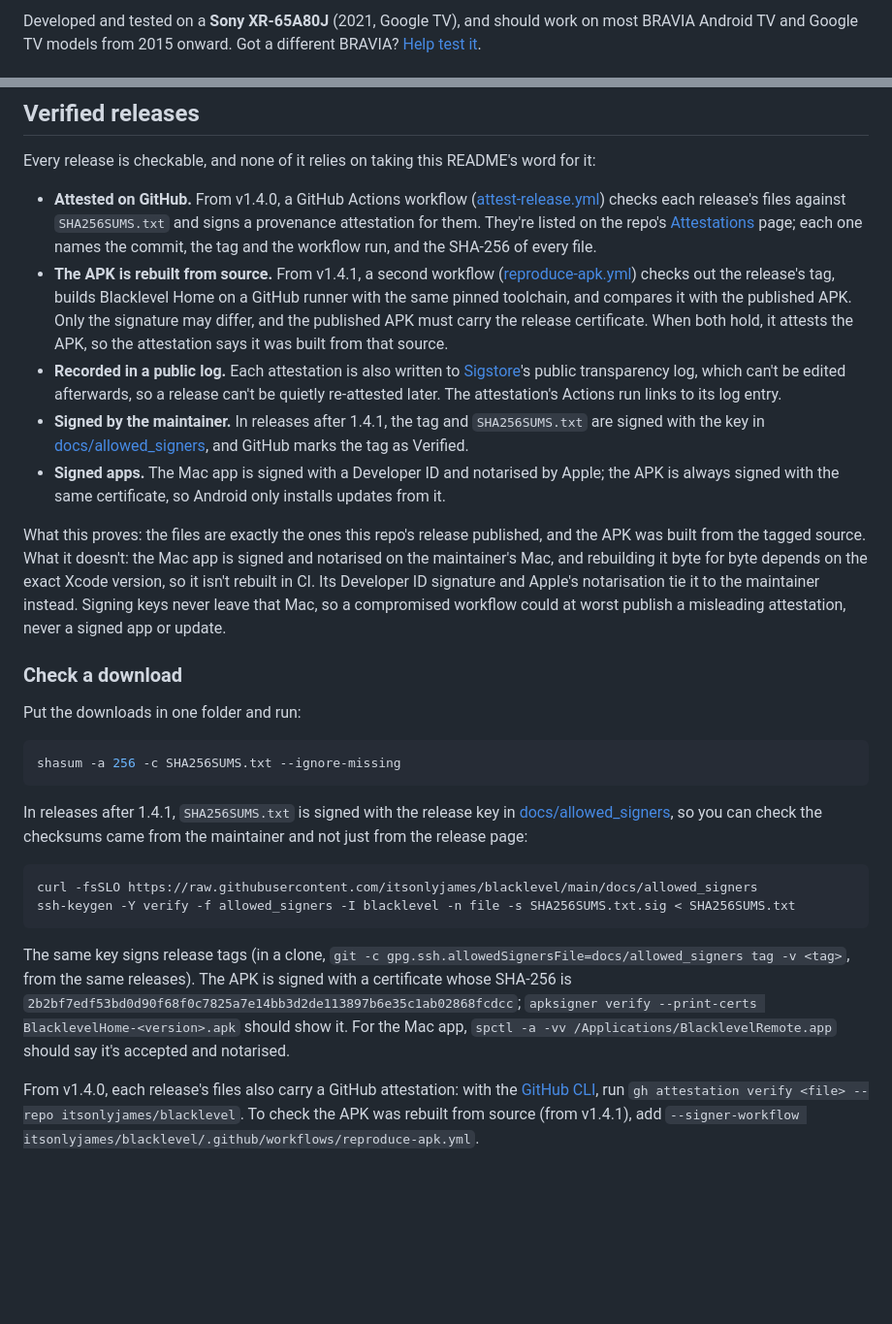
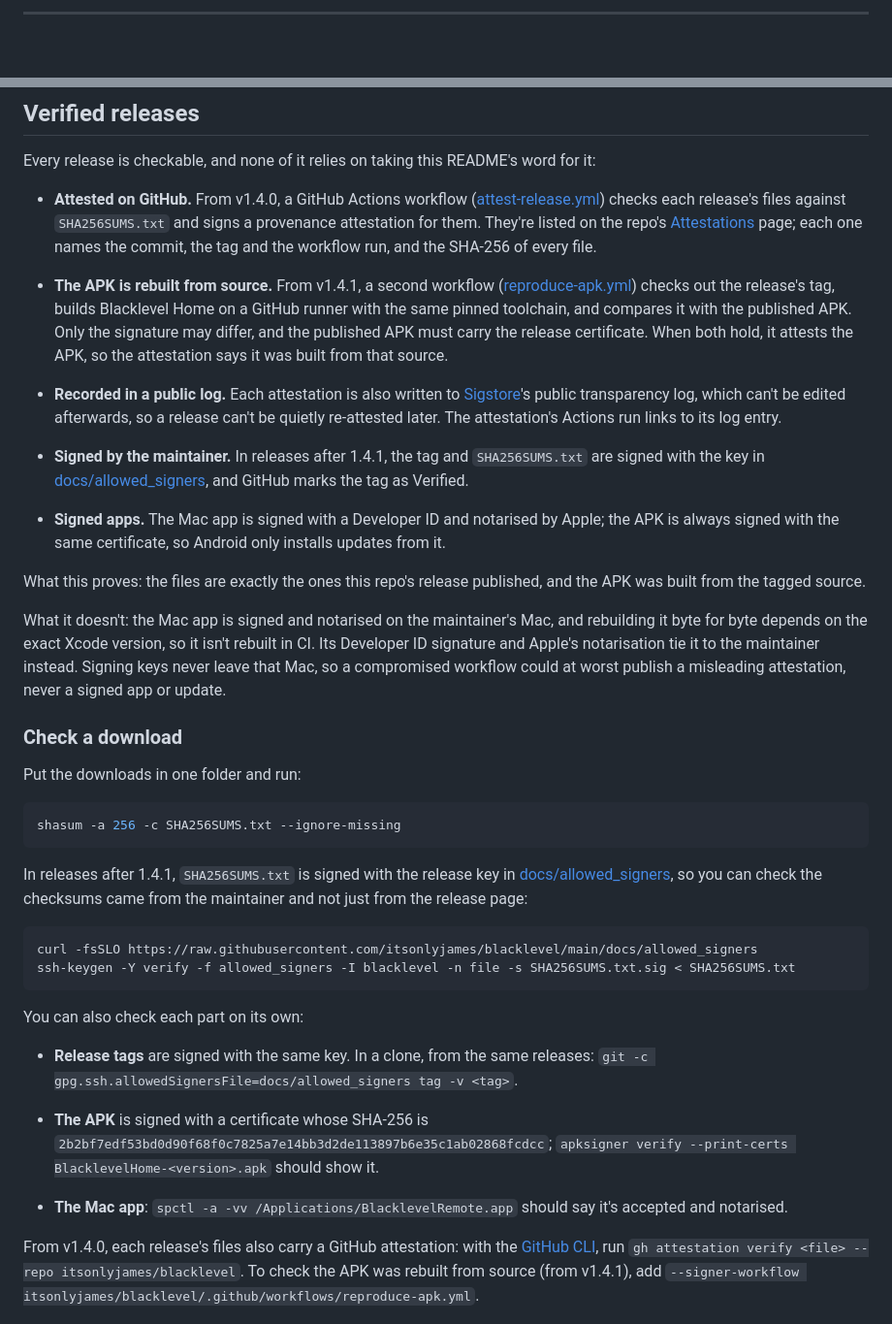
Before and after one commit to itsonlyjames/blacklevel, a Markdown page: README.md, 2 parts joined by grey strips. Shown at 97% size. Drawn GitHub-style; blank space fills up the shorter version.

````diff
--- a/README.md
+++ b/README.md
@@ -38,5 +50,7 @@ A SwiftUI menu bar remote for macOS 14+: power, volume, inputs, apps, D-pad, pla
 
-Developed and tested on a **Sony XR-65A80J** (2021, Google TV), and should work on most BRAVIA Android TV and Google TV models from 2015 onward. Got a different BRAVIA? [Help test it](docs/compatibility.md).
+---
+
+<br>
 
 <a name="prompt-your-agent"></a>
 <p align="center">
@@ -137,12 +157,18 @@ Turn the update checks off with **Settings… → Updates** in the Remote and **
 Every release is checkable, and none of it relies on taking this README's word for it:
 
 - **Attested on GitHub.** From v1.4.0, a GitHub Actions workflow ([attest-release.yml](.github/workflows/attest-release.yml)) checks each release's files against `SHA256SUMS.txt` and signs a provenance attestation for them. They're listed on the repo's [Attestations](https://github.com/itsonlyjames/blacklevel/attestations) page; each one names the commit, the tag and the workflow run, and the SHA-256 of every file.
+
 - **The APK is rebuilt from source.** From v1.4.1, a second workflow ([reproduce-apk.yml](.github/workflows/reproduce-apk.yml)) checks out the release's tag, builds Blacklevel Home on a GitHub runner with the same pinned toolchain, and compares it with the published APK. Only the signature may differ, and the published APK must carry the release certificate. When both hold, it attests the APK, so the attestation says it was built from that source.
+
 - **Recorded in a public log.** Each attestation is also written to [Sigstore](https://www.sigstore.dev)'s public transparency log, which can't be edited afterwards, so a release can't be quietly re-attested later. The attestation's Actions run links to its log entry.
+
 - **Signed by the maintainer.** In releases after 1.4.1, the tag and `SHA256SUMS.txt` are signed with the key in [docs/allowed_signers](docs/allowed_signers), and GitHub marks the tag as Verified.
+
 - **Signed apps.** The Mac app is signed with a Developer ID and notarised by Apple; the APK is always signed with the same certificate, so Android only installs updates from it.
 
-What this proves: the files are exactly the ones this repo's release published, and the APK was built from the tagged source. What it doesn't: the Mac app is signed and notarised on the maintainer's Mac, and rebuilding it byte for byte depends on the exact Xcode version, so it isn't rebuilt in CI. Its Developer ID signature and Apple's notarisation tie it to the maintainer instead. Signing keys never leave that Mac, so a compromised workflow could at worst publish a misleading attestation, never a signed app or update.
+What this proves: the files are exactly the ones this repo's release published, and the APK was built from the tagged source.
+
+What it doesn't: the Mac app is signed and notarised on the maintainer's Mac, and rebuilding it byte for byte depends on the exact Xcode version, so it isn't rebuilt in CI. Its Developer ID signature and Apple's notarisation tie it to the maintainer instead. Signing keys never leave that Mac, so a compromised workflow could at worst publish a misleading attestation, never a signed app or update.
 
 ### Check a download
 
@@ -159,6 +185,12 @@ curl -fsSLO https://raw.githubusercontent.com/itsonlyjames/blacklevel/main/docs/
 ssh-keygen -Y verify -f allowed_signers -I blacklevel -n file -s SHA256SUMS.txt.sig < SHA256SUMS.txt
 ```
 
-The same key signs release tags (in a clone, `git -c gpg.ssh.allowedSignersFile=docs/allowed_signers tag -v <tag>`, from the same releases). The APK is signed with a certificate whose SHA-256 is `2b2bf7edf53bd0d90f68f0c7825a7e14bb3d2de113897b6e35c1ab02868fcdcc`; `apksigner verify --print-certs BlacklevelHome-<version>.apk` should show it. For the Mac app, `spctl -a -vv /Applications/BlacklevelRemote.app` should say it's accepted and notarised.
+You can also check each part on its own:
+
+- **Release tags** are signed with the same key. In a clone, from the same releases: `git -c gpg.ssh.allowedSignersFile=docs/allowed_signers tag -v <tag>`.
+
+- **The APK** is signed with a certificate whose SHA-256 is `2b2bf7edf53bd0d90f68f0c7825a7e14bb3d2de113897b6e35c1ab02868fcdcc`; `apksigner verify --print-certs BlacklevelHome-<version>.apk` should show it.
+
+- **The Mac app**: `spctl -a -vv /Applications/BlacklevelRemote.app` should say it's accepted and notarised.
 
 From v1.4.0, each release's files also carry a GitHub attestation: with the [GitHub CLI](https://cli.github.com), run `gh attestation verify <file> --repo itsonlyjames/blacklevel`. To check the APK was rebuilt from source (from v1.4.1), add `--signer-workflow itsonlyjames/blacklevel/.github/workflows/reproduce-apk.yml`.
````
Also changed, not shown: other parts of README.md (+29 -2 lines), docs/images/hero-noise.png (added), docs/images/remote-menubar.png, 4 other files.
